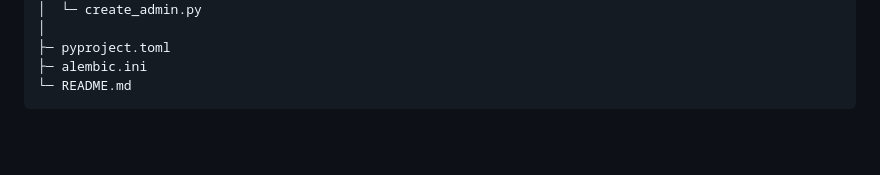
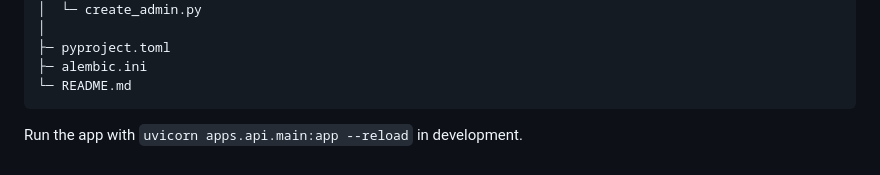
Before and after one commit to barasapeter/BIKELEASE, a Markdown page: README.md, the part around the change. GitHub-like rendering; blank space fills up the shorter version.

Commit message:
update README: indicate how to run app in dev mode

````diff
--- a/README.md
+++ b/README.md
@@ -100,3 +100,5 @@ bikelease/
 ├─ alembic.ini
 └─ README.md
 ```
+
+Run the app with `uvicorn apps.api.main:app --reload` in development.
````
